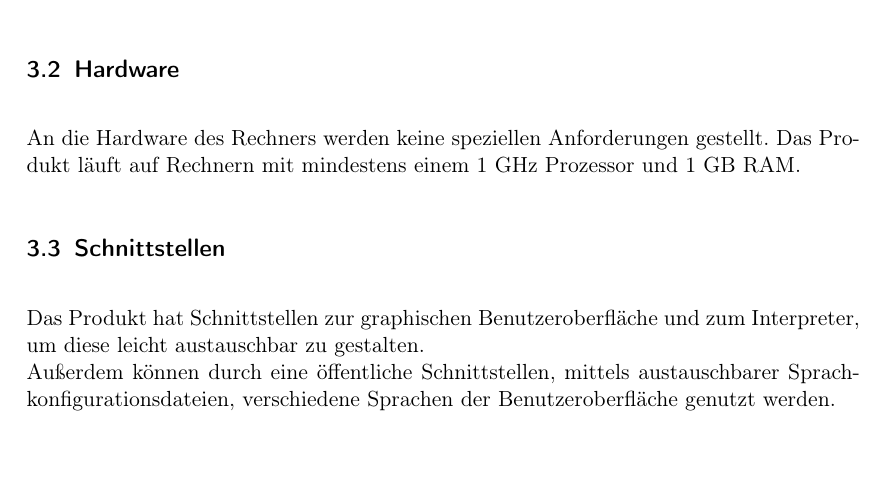
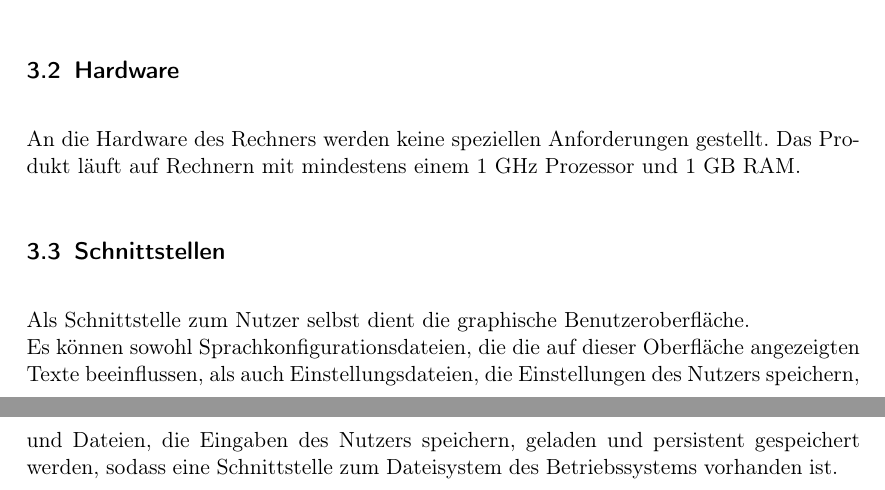
Before and after one commit to JoanaP1997/PSE, a LaTeX document (Plichtenheft/Pflichtenheft.tex): part of page 5 of 26 before the commit and two parts of pages 5 and 6 of 27 after it, the two joined at a grey line, cut so that both start at the same text. Compiled offline with pdfLaTeX.

Commit message:
things again again.

```diff
--- a/Plichtenheft/Pflichtenheft.tex
+++ b/Plichtenheft/Pflichtenheft.tex
@@ -180,8 +180,7 @@ Das Produkt läuft sowohl auf Windows, als auch auf Mac OS und Linux (64bit empf
 An die Hardware des Rechners werden keine speziellen Anforderungen gestellt. Das Produkt läuft auf Rechnern mit mindestens einem 1 GHz Prozessor und 1 GB RAM.
 
 \subsection{Schnittstellen}
-Das Produkt hat Schnittstellen zur graphischen Benutzeroberfläche und zum Interpreter, um diese leicht austauschbar zu gestalten. \\
-Außerdem können durch eine öffentliche Schnittstellen, mittels austauschbarer Sprachkonfigurationsdateien, verschiedene Sprachen der Benutzeroberfläche genutzt werden.
+Als Schnittstelle zum Nutzer selbst dient die graphische Benutzeroberfläche. \\ Es können sowohl Sprachkonfigurationsdateien, die die auf dieser Oberfläche angezeigten Texte beeinflussen, als auch Einstellungsdateien, die Einstellungen des Nutzers speichern, und Dateien, die Eingaben des Nutzers speichern, geladen und persistent gespeichert werden, sodass eine Schnittstelle zum Dateisystem des Betriebssystems vorhanden ist.
 
 \newpage
 
```
